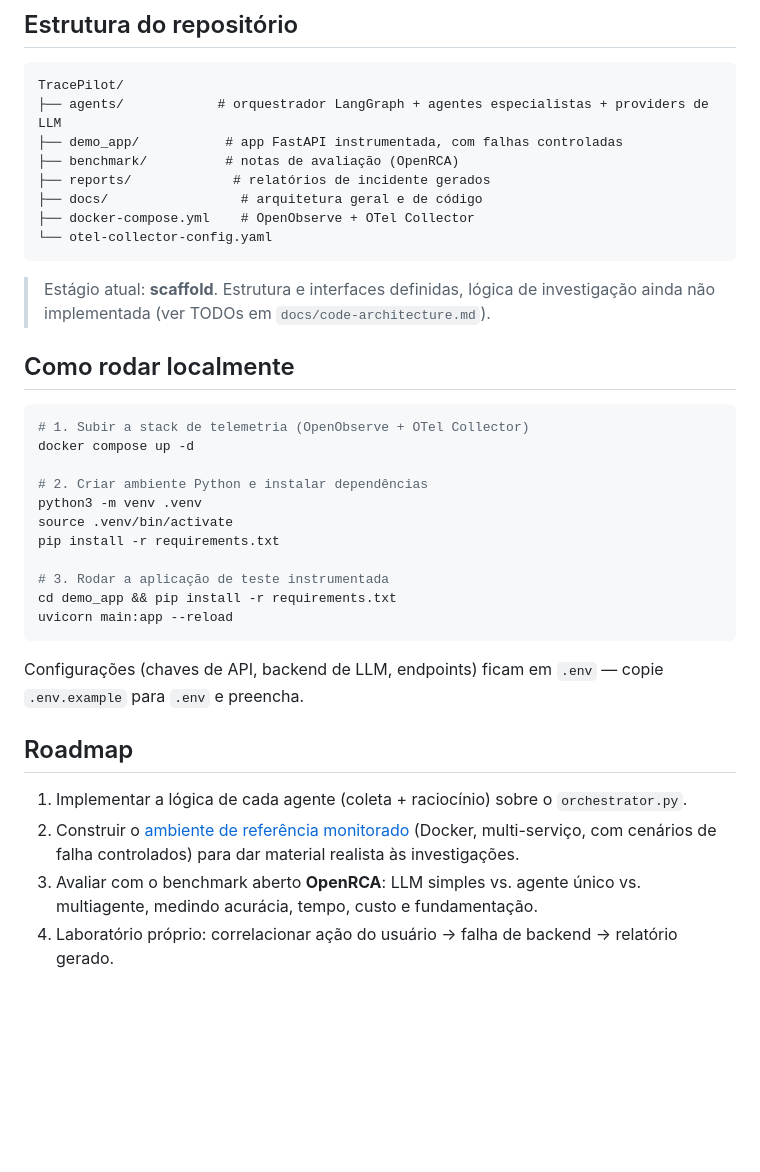
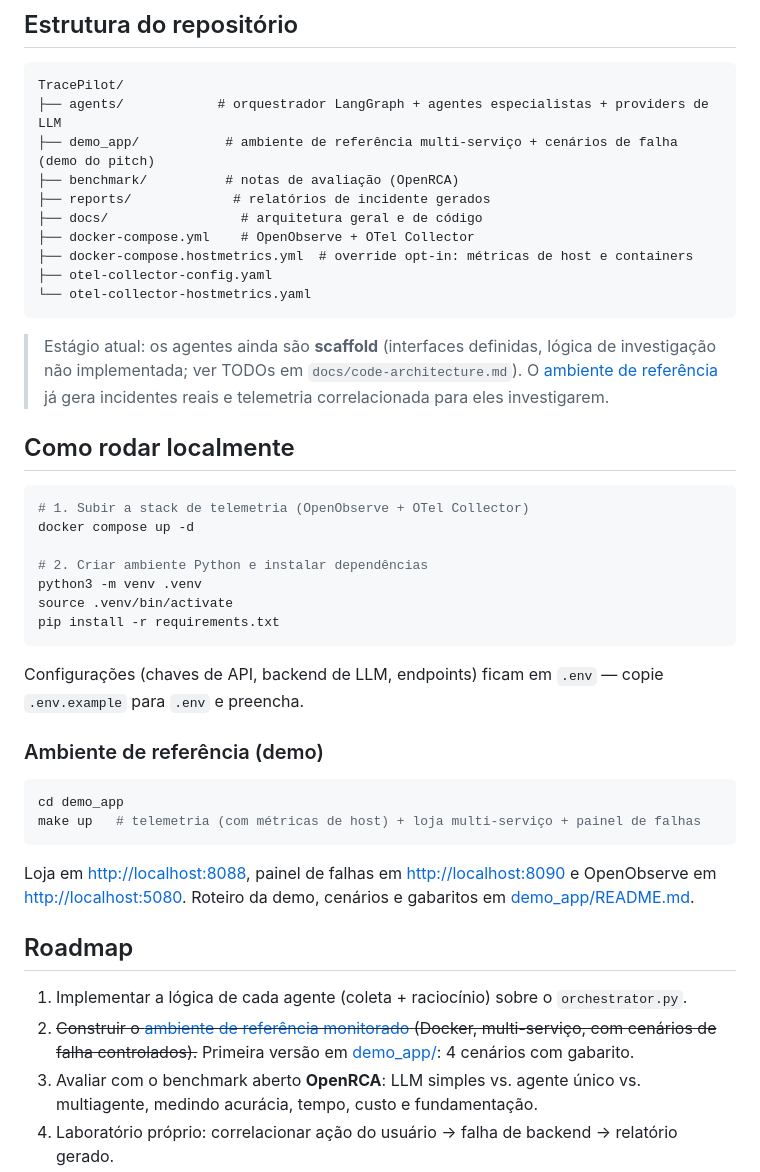
Before and after one commit to Dyonnatan/TracePilot, a Markdown page: README.md, the part around the change. GitHub-like rendering; blank space fills up the shorter version.

Commit message:
docs: point README and architecture docs to demo_app
Co-authored-by: Cursor <cursoragent@cursor.com>

````diff
--- a/README.md
+++ b/README.md
@@ -56,16 +56,20 @@ Detalhe módulo a módulo em [docs/code-architecture.md](docs/code-architecture.
 ```
 TracePilot/
 ├── agents/            # orquestrador LangGraph + agentes especialistas + providers de LLM
-├── demo_app/           # app FastAPI instrumentada, com falhas controladas
+├── demo_app/           # ambiente de referência multi-serviço + cenários de falha (demo do pitch)
 ├── benchmark/          # notas de avaliação (OpenRCA)
 ├── reports/             # relatórios de incidente gerados
 ├── docs/                 # arquitetura geral e de código
 ├── docker-compose.yml    # OpenObserve + OTel Collector
-└── otel-collector-config.yaml
+├── docker-compose.hostmetrics.yml  # override opt-in: métricas de host e containers
+├── otel-collector-config.yaml
+└── otel-collector-hostmetrics.yaml
 ```
 
-> Estágio atual: **scaffold**. Estrutura e interfaces definidas, lógica de
-> investigação ainda não implementada (ver TODOs em `docs/code-architecture.md`).
+> Estágio atual: os agentes ainda são **scaffold** (interfaces definidas,
+> lógica de investigação não implementada; ver TODOs em
+> `docs/code-architecture.md`). O [ambiente de referência](demo_app/README.md)
+> já gera incidentes reais e telemetria correlacionada para eles investigarem.
 
 ## Como rodar localmente
 
@@ -77,22 +81,30 @@ docker compose up -d
 python3 -m venv .venv
 source .venv/bin/activate
 pip install -r requirements.txt
-
-# 3. Rodar a aplicação de teste instrumentada
-cd demo_app && pip install -r requirements.txt
-uvicorn main:app --reload
 ```
 
 Configurações (chaves de API, backend de LLM, endpoints) ficam em `.env` —
 copie `.env.example` para `.env` e preencha.
 
+### Ambiente de referência (demo)
+
+```bash
+cd demo_app
+make up   # telemetria (com métricas de host) + loja multi-serviço + painel de falhas
+```
+
+Loja em <http://localhost:8088>, painel de falhas em <http://localhost:8090>
+e OpenObserve em <http://localhost:5080>. Roteiro da demo, cenários e
+gabaritos em [demo_app/README.md](demo_app/README.md).
+
 ## Roadmap
 
 1. Implementar a lógica de cada agente (coleta + raciocínio) sobre o
    `orchestrator.py`.
-2. Construir o [ambiente de referência monitorado](docs/reference-environment.md)
-   (Docker, multi-serviço, com cenários de falha controlados) para dar
-   material realista às investigações.
+2. ~~Construir o [ambiente de referência monitorado](docs/reference-environment.md)
+   (Docker, multi-serviço, com cenários de falha controlados).~~ Primeira
+   versão em [demo_app/](demo_app/README.md): 4 cenários com
+   gabarito.
 3. Avaliar com o benchmark aberto **OpenRCA**: LLM simples vs. agente único
    vs. multiagente, medindo acurácia, tempo, custo e fundamentação.
 4. Laboratório próprio: correlacionar ação do usuário → falha de backend →
````
Also changed, not shown: docs/code-architecture.md (+30 -11 lines), docs/reference-environment.md (+10 -0 lines).
